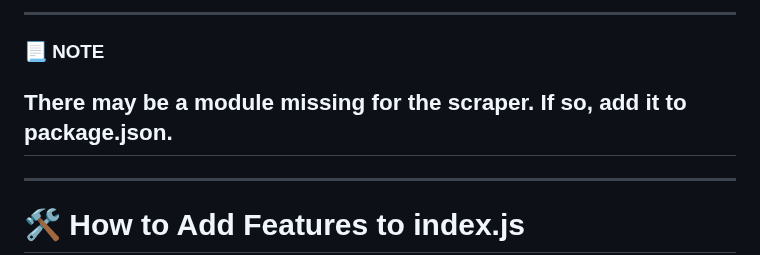
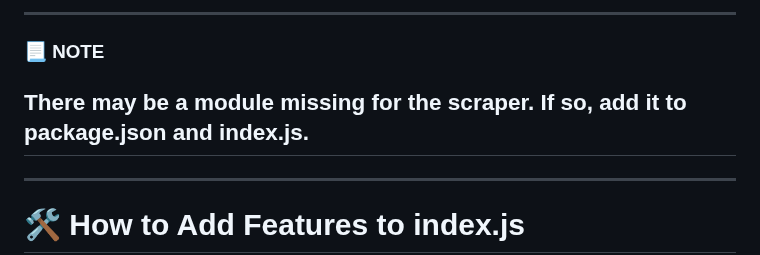
Before and after one commit to iyayn-ajah/simple-base-api, a Markdown page: README.md, the part around the change. Drawn GitHub-style.

Commit message:
YAYAYA😹

```diff
--- a/README.md
+++ b/README.md
@@ -9,7 +9,7 @@
 
 ---------
 ### 📃 NOTE
-There may be a module missing for the scraper. If so, add it to package.json.
+There may be a module missing for the scraper. If so, add it to package.json and index.js.
 ---------
 
 ---
```
